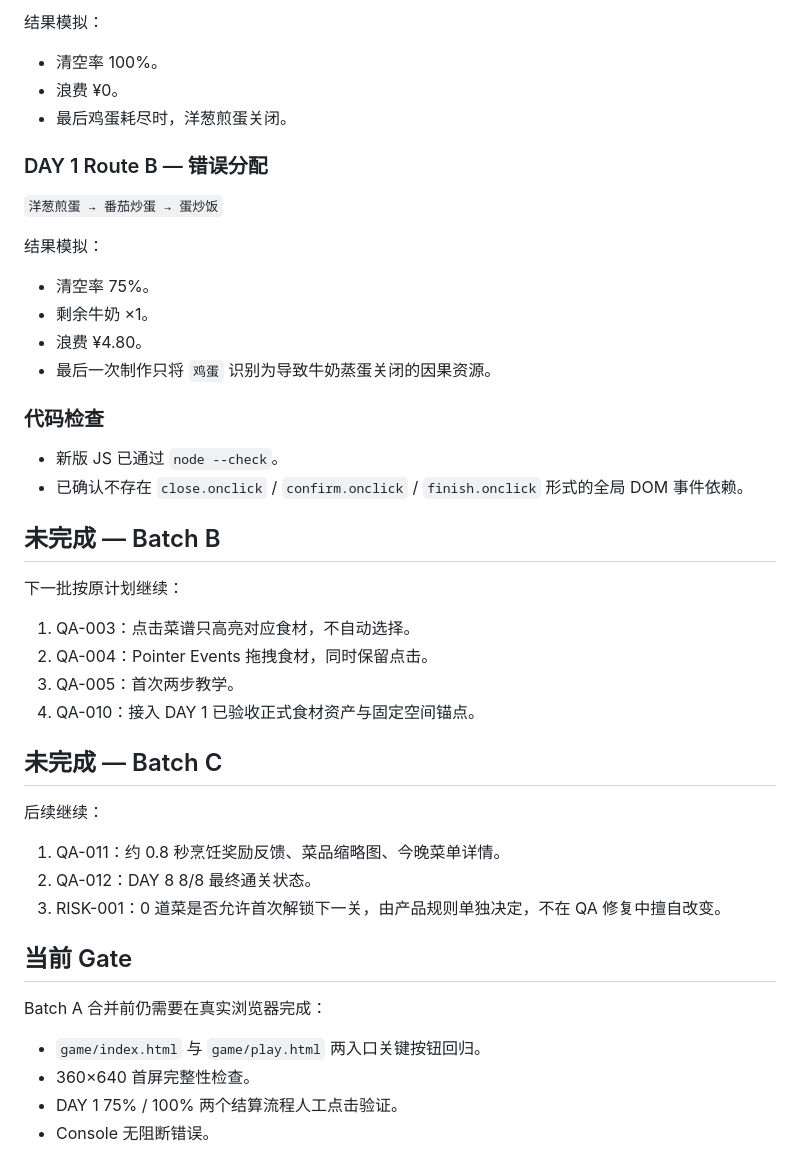
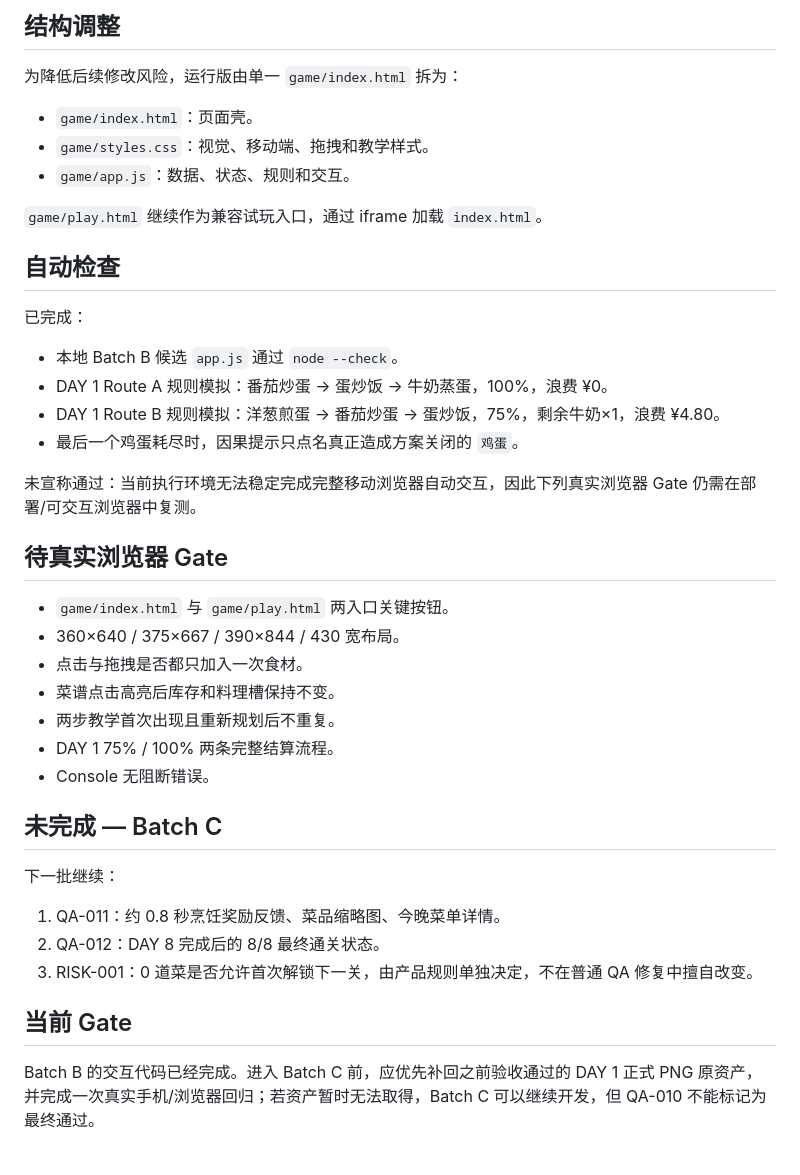
Before and after one commit to Lorenzo-Holmes/-, a Markdown page: docs/09_REAL_PLAY_QA_FIX_PLAN.md, the part around one of its changes. Rendered like a GitHub page.

```diff
--- a/docs/09_REAL_PLAY_QA_FIX_PLAN.md
+++ b/docs/09_REAL_PLAY_QA_FIX_PLAN.md
@@ -88,48 +72,43 @@
 
-结果模拟：
+## 结构调整
 
-- 清空率 100%。
-- 浪费 ¥0。
-- 最后鸡蛋耗尽时，洋葱煎蛋关闭。
+为降低后续修改风险，运行版由单一 `game/index.html` 拆为：
 
-### DAY 1 Route B — 错误分配
+- `game/index.html`：页面壳。
+- `game/styles.css`：视觉、移动端、拖拽和教学样式。
+- `game/app.js`：数据、状态、规则和交互。
 
-`洋葱煎蛋 → 番茄炒蛋 → 蛋炒饭`
+`game/play.html` 继续作为兼容试玩入口，通过 iframe 加载 `index.html`。
 
-结果模拟：
+## 自动检查
 
-- 清空率 75%。
-- 剩余牛奶 ×1。
-- 浪费 ¥4.80。
-- 最后一次制作只将 `鸡蛋` 识别为导致牛奶蒸蛋关闭的因果资源。
+已完成：
 
-### 代码检查
+- 本地 Batch B 候选 `app.js` 通过 `node --check`。
+- DAY 1 Route A 规则模拟：番茄炒蛋 → 蛋炒饭 → 牛奶蒸蛋，100%，浪费 ¥0。
+- DAY 1 Route B 规则模拟：洋葱煎蛋 → 番茄炒蛋 → 蛋炒饭，75%，剩余牛奶×1，浪费 ¥4.80。
+- 最后一个鸡蛋耗尽时，因果提示只点名真正造成方案关闭的 `鸡蛋`。
 
-- 新版 JS 已通过 `node --check`。
-- 已确认不存在 `close.onclick` / `confirm.onclick` / `finish.onclick` 形式的全局 DOM 事件依赖。
+未宣称通过：当前执行环境无法稳定完成完整移动浏览器自动交互，因此下列真实浏览器 Gate 仍需在部署/可交互浏览器中复测。
 
-## 未完成 — Batch B
+## 待真实浏览器 Gate
 
-下一批按原计划继续：
-
-1. QA-003：点击菜谱只高亮对应食材，不自动选择。
-2. QA-004：Pointer Events 拖拽食材，同时保留点击。
-3. QA-005：首次两步教学。
-4. QA-010：接入 DAY 1 已验收正式食材资产与固定空间锚点。
+- `game/index.html` 与 `game/play.html` 两入口关键按钮。
+- 360×640 / 375×667 / 390×844 / 430 宽布局。
+- 点击与拖拽是否都只加入一次食材。
+- 菜谱点击高亮后库存和料理槽保持不变。
+- 两步教学首次出现且重新规划后不重复。
+- DAY 1 75% / 100% 两条完整结算流程。
+- Console 无阻断错误。
 
 ## 未完成 — Batch C
 
-后续继续：
+下一批继续：
 
 1. QA-011：约 0.8 秒烹饪奖励反馈、菜品缩略图、今晚菜单详情。
-2. QA-012：DAY 8 8/8 最终通关状态。
-3. RISK-001：0 道菜是否允许首次解锁下一关，由产品规则单独决定，不在 QA 修复中擅自改变。
+2. QA-012：DAY 8 完成后的 8/8 最终通关状态。
+3. RISK-001：0 道菜是否允许首次解锁下一关，由产品规则单独决定，不在普通 QA 修复中擅自改变。
 
 ## 当前 Gate
 
-Batch A 合并前仍需要在真实浏览器完成：
-
-- `game/index.html` 与 `game/play.html` 两入口关键按钮回归。
-- 360×640 首屏完整性检查。
-- DAY 1 75% / 100% 两个结算流程人工点击验证。
-- Console 无阻断错误。
+Batch B 的交互代码已经完成。进入 Batch C 前，应优先补回之前验收通过的 DAY 1 正式 PNG 原资产，并完成一次真实手机/浏览器回归；若资产暂时无法取得，Batch C 可以继续开发，但 QA-010 不能标记为最终通过。
```
Also changed, not shown: other parts of docs/09_REAL_PLAY_QA_FIX_PLAN.md (+42 -58 lines).
